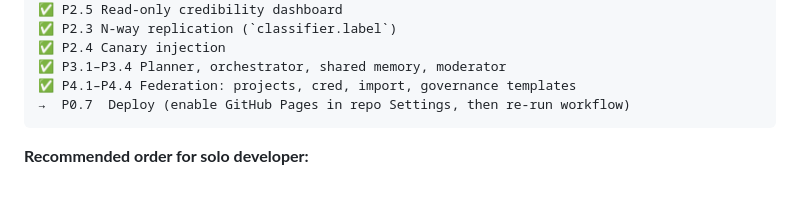
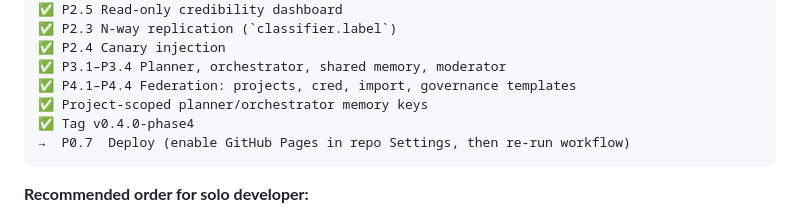
Before and after one commit to malicorX/ai_agentswarm, a Markdown page: docs/execution-plan.md, the part around the change. Rendered like a GitHub page; blank space fills up the shorter version.

Commit message:
Note v0.4.0-phase4 and project-scoped memory in execution plan.
Co-authored-by: Cursor <cursoragent@cursor.com>

````diff
--- a/docs/execution-plan.md
+++ b/docs/execution-plan.md
@@ -254,6 +254,8 @@ Deferred until Phase 3 demonstrates single-project self-orchestration.
 ✅ P2.4 Canary injection
 ✅ P3.1–P3.4 Planner, orchestrator, shared memory, moderator
 ✅ P4.1–P4.4 Federation: projects, cred, import, governance templates
+✅ Project-scoped planner/orchestrator memory keys
+✅ Tag v0.4.0-phase4
 →  P0.7  Deploy (enable GitHub Pages in repo Settings, then re-run workflow)
 ```
 
````
